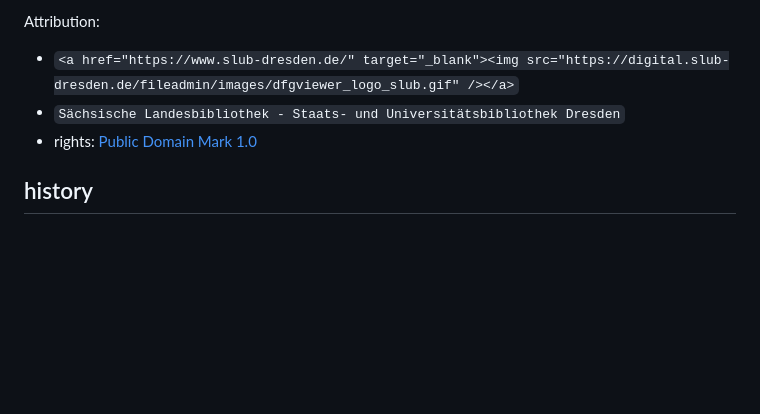
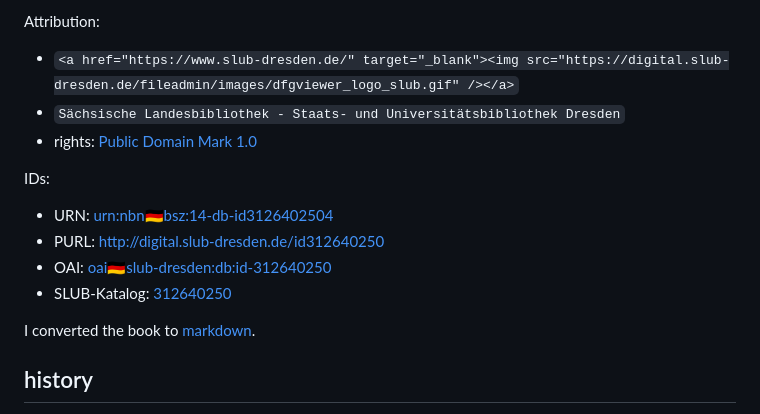
Before and after one commit to tursics/gingerbread-10-years, a Markdown page: README.md, the part around the change. GitHub-like rendering; blank space fills up the shorter version.

```diff
--- a/README.md
+++ b/README.md
@@ -75,6 +75,15 @@ Attribution:
 - `Sächsische Landesbibliothek - Staats- und Universitätsbibliothek Dresden`
 - rights: [Public Domain Mark 1.0](http://creativecommons.org/publicdomain/mark/1.0/)
 
+IDs:
+
+- URN: [urn:nbn:de:bsz:14-db-id3126402504](http://nbn-resolving.de/urn:nbn:de:bsz:14-db-id3126402504)
+- PURL: http://digital.slub-dresden.de/id312640250
+- OAI: [oai:de:slub-dresden:db:id-312640250](https://digital.slub-dresden.de/oai/?verb=GetRecord&metadataPrefix=mets&identifier=oai:de:slub-dresden:db:id-312640250)
+- SLUB-Katalog: [312640250](https://katalog.slub-dresden.de/ppn/312640250)
+
+I converted the book to [markdown](/312640250.md).
+
 ## history
 
 Back in 2015 I developed a first version in a 10 weeks hackathon. The [source code](https://github.com/tursics/GingerbreadGame) and a [playable demo](https://tursics.de/sample/gingerbread/) are still available.
```
Also changed, not shown: 312640250.md (added, +146 -0 lines).
